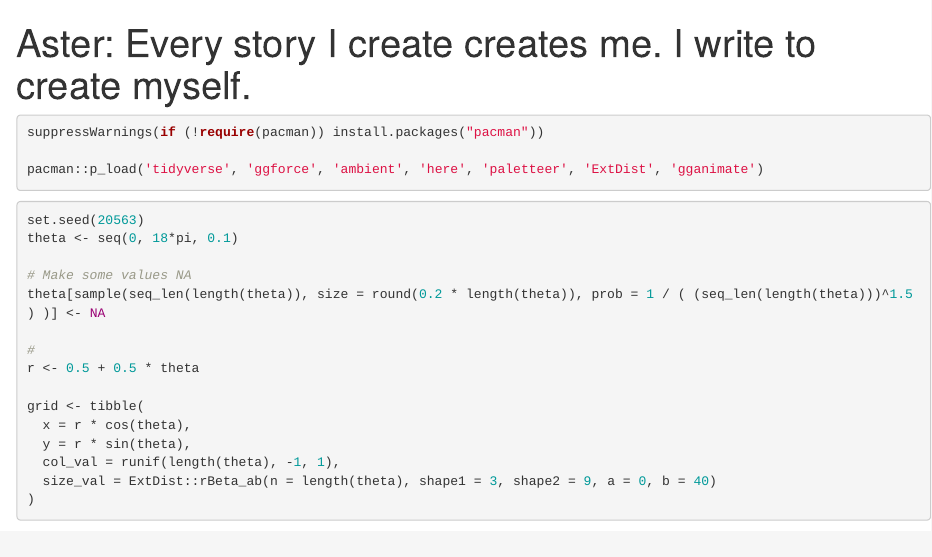
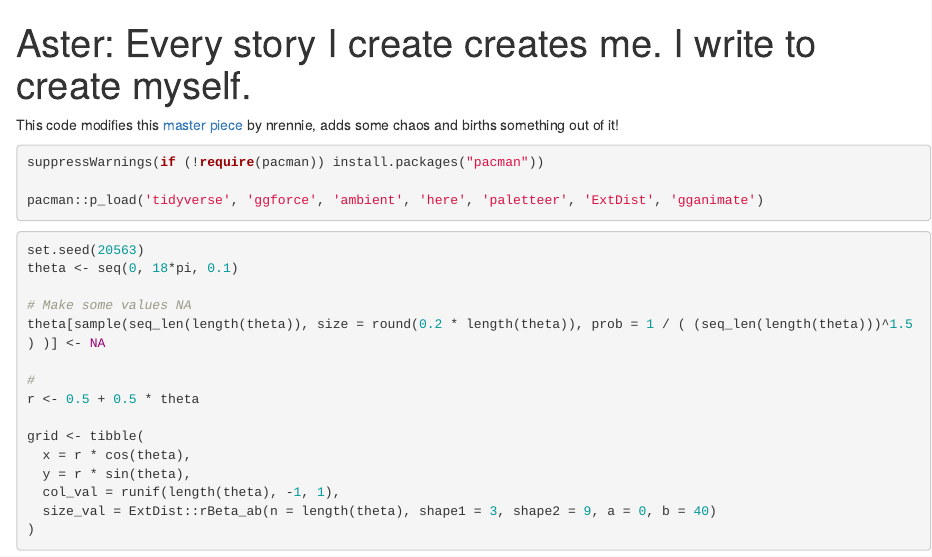
Before and after one commit to R-icntay/happy-little-accidents, an R Markdown document (R_palette/aster/aster.Rmd): the page in a window 1100 px wide, from its top. Rendered offline with R 4.5, knitr and Pandoc, with nearby package versions; some code elsewhere in the file could not run offline.

Commit message:
Update aster.Rmd

````diff
--- a/R_palette/aster/aster.Rmd
+++ b/R_palette/aster/aster.Rmd
@@ -3,6 +3,8 @@ title: "Aster: Every story I create creates me. I write to create myself."
 output: html_notebook
 ---
 
+
+This code modifies this [master piece](https://github.com/nrennie/aRt#spirals) by nrennie, adds some chaos and births something out of it!
 
 
 ```{r}
````
